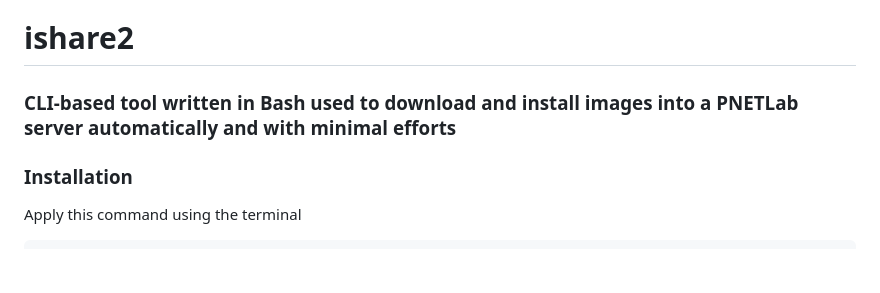
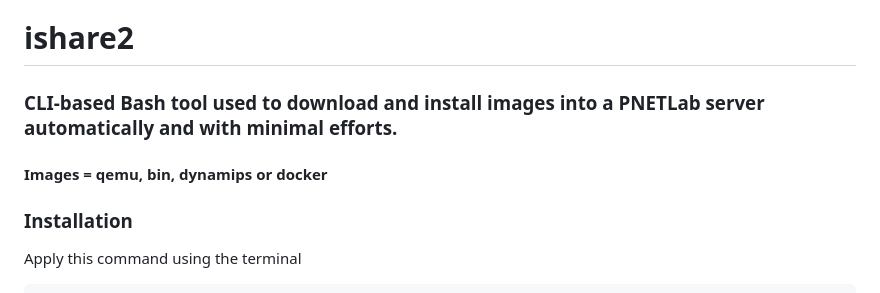
Before and after one commit to ishare2-org/ishare2-cli, a Markdown page: README.md, the part around the change. Drawn GitHub-style; blank space fills up the shorter version.

```diff
--- a/README.md
+++ b/README.md
@@ -1,6 +1,7 @@
 # ishare2
 
-### CLI-based tool written in Bash used to download and install images into a PNETLab server automatically and with minimal efforts
+### CLI-based Bash tool used to download and install images into a PNETLab server automatically and with minimal efforts.
+#### Images = qemu, bin, dynamips or docker
 
 ### Installation
 Apply this command using the terminal
```
